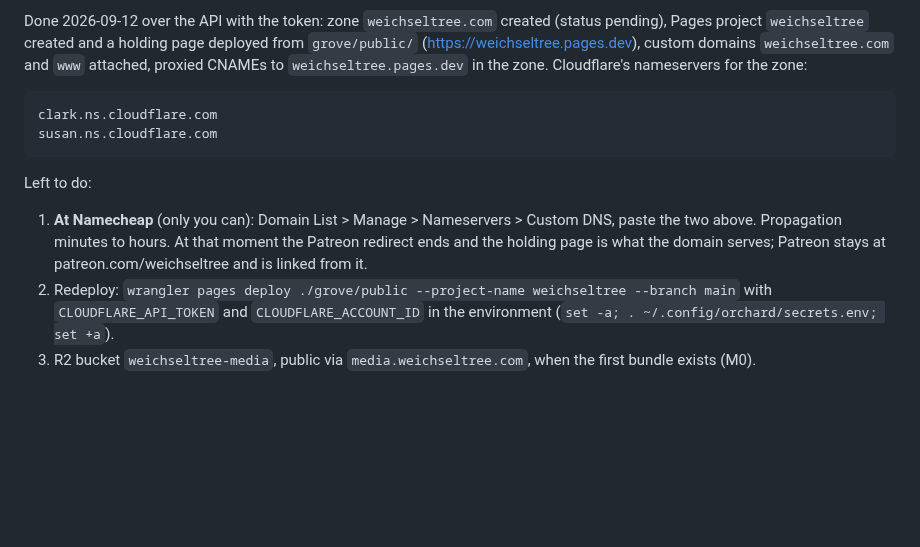
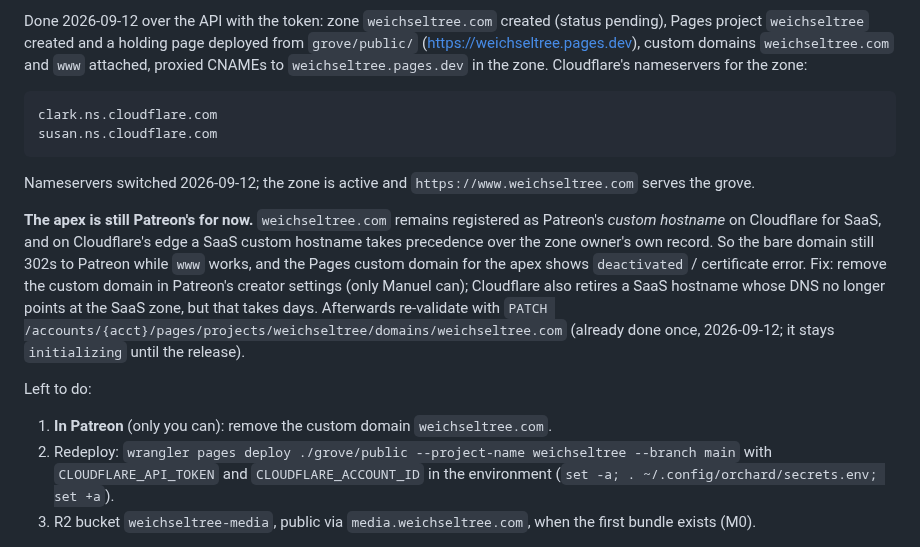
Before and after one commit to weichseltree/orchard, a Markdown page: docs/HOSTING.md, the part around the change. GitHub-like rendering; blank space fills up the shorter version.

Commit message:
HOSTING: apex still Patreon's SaaS hostname; M0 deployed on www
Co-Authored-By: Claude Fable 5.1 <noreply@anthropic.com>

```diff
--- a/docs/HOSTING.md
+++ b/docs/HOSTING.md
@@ -76,12 +76,23 @@ deployed from `grove/public/` (https://weichseltree.pages.dev), custom domains
     clark.ns.cloudflare.com
     susan.ns.cloudflare.com
 
+Nameservers switched 2026-09-12; the zone is active and
+`https://www.weichseltree.com` serves the grove.
+
+**The apex is still Patreon's for now.** `weichseltree.com` remains registered
+as Patreon's *custom hostname* on Cloudflare for SaaS, and on Cloudflare's
+edge a SaaS custom hostname takes precedence over the zone owner's own
+record. So the bare domain still 302s to Patreon while `www` works, and the
+Pages custom domain for the apex shows `deactivated` / certificate error.
+Fix: remove the custom domain in Patreon's creator settings (only Manuel
+can); Cloudflare also retires a SaaS hostname whose DNS no longer points at
+the SaaS zone, but that takes days. Afterwards re-validate with
+`PATCH /accounts/{acct}/pages/projects/weichseltree/domains/weichseltree.com`
+(already done once, 2026-09-12; it stays `initializing` until the release).
+
 Left to do:
 
-1. **At Namecheap** (only you can): Domain List > Manage > Nameservers >
-   Custom DNS, paste the two above. Propagation minutes to hours. At that
-   moment the Patreon redirect ends and the holding page is what the domain
-   serves; Patreon stays at patreon.com/weichseltree and is linked from it.
+1. **In Patreon** (only you can): remove the custom domain `weichseltree.com`.
 2. Redeploy: `wrangler pages deploy ./grove/public --project-name weichseltree
    --branch main` with `CLOUDFLARE_API_TOKEN` and `CLOUDFLARE_ACCOUNT_ID` in the
    environment (`set -a; . ~/.config/orchard/secrets.env; set +a`).
```
Also changed, not shown: docs/DECISIONS.md (+7 -0 lines).
